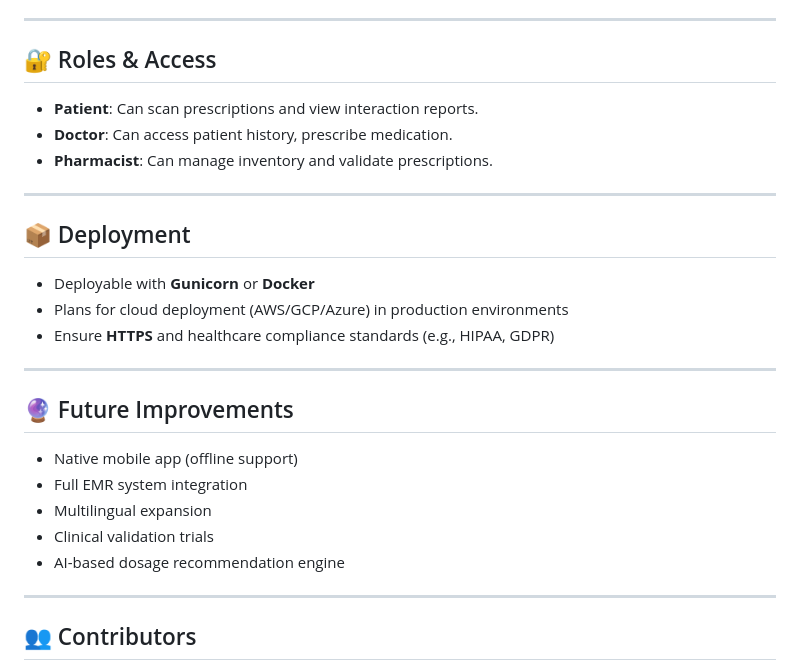
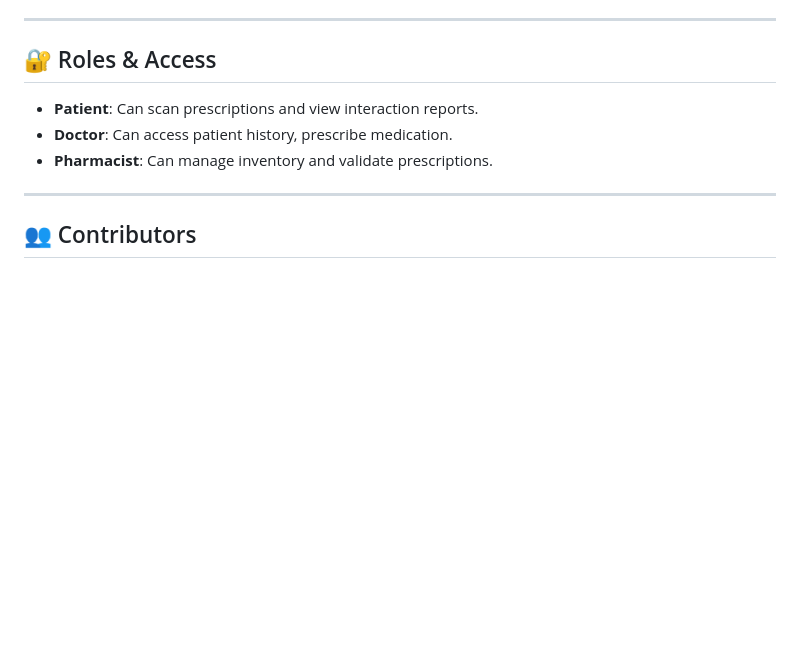
Before and after one commit to thangvta/MedScanner, a Markdown page: README.md, the part around the change. Rendered like a GitHub page; blank space fills up the shorter version.

```diff
--- a/README.md
+++ b/README.md
@@ -123,24 +123,6 @@ flask run
 
 ---
 
-## 📦 Deployment
-
-* Deployable with **Gunicorn** or **Docker**
-* Plans for cloud deployment (AWS/GCP/Azure) in production environments
-* Ensure **HTTPS** and healthcare compliance standards (e.g., HIPAA, GDPR)
-
----
-
-## 🔮 Future Improvements
-
-* Native mobile app (offline support)
-* Full EMR system integration
-* Multilingual expansion
-* Clinical validation trials
-* AI-based dosage recommendation engine
-
----
-
 ## 👥 Contributors
 
 * **To Ba Son** – Workflow Design, VAIPE Integration
```
